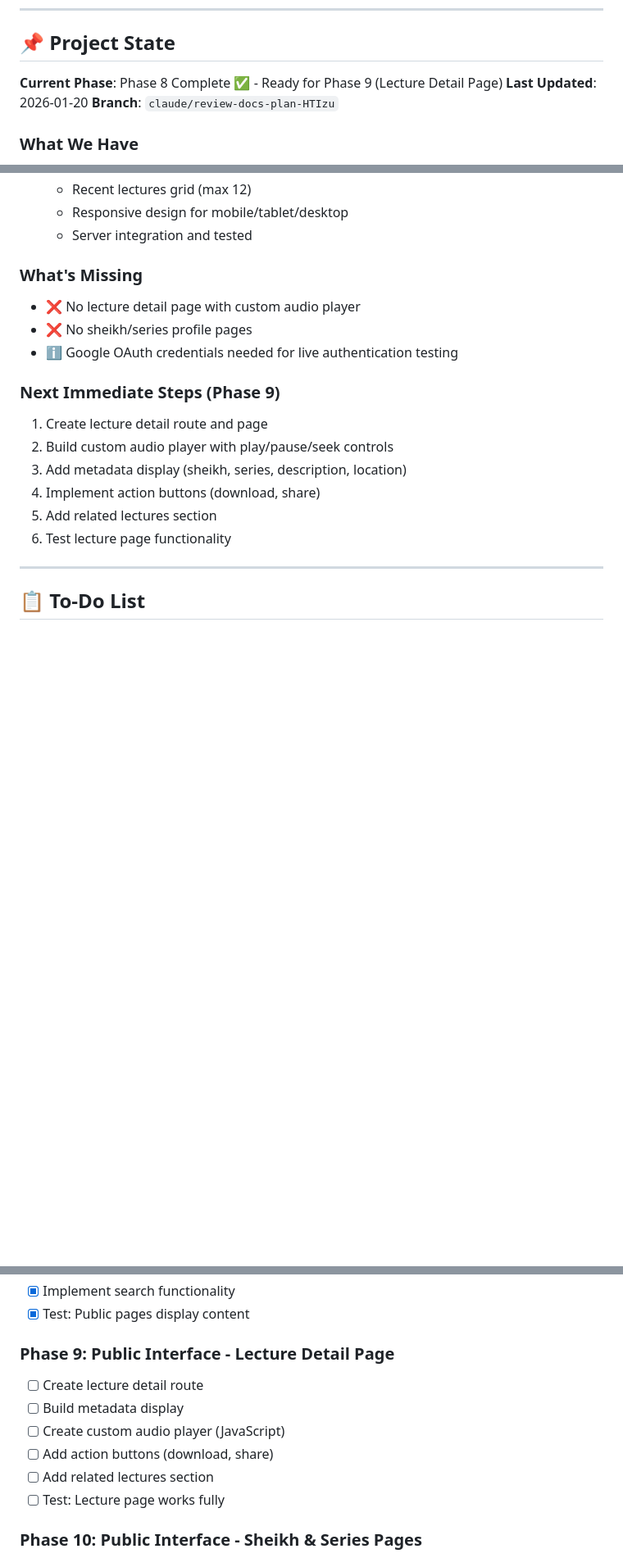
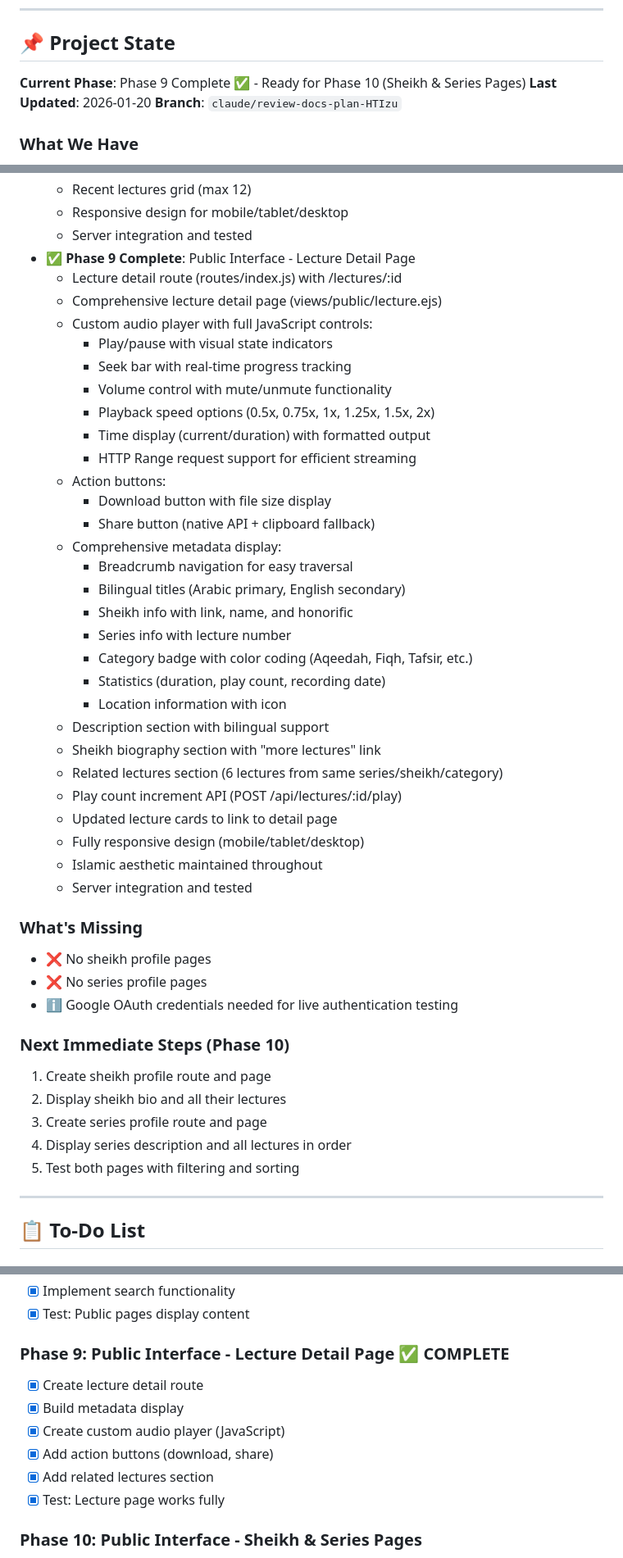
Before and after one commit to Mohamed-AH/wurud, a Markdown page: claude.md, 3 parts joined by grey strips. Shown at 82% size. Drawn GitHub-style; blank space fills up the shorter version.

Commit message:
Update CLAUDE.md: Mark Phase 9 as complete

```diff
--- a/claude.md
+++ b/claude.md
@@ -12,7 +12,7 @@ A web platform for hosting and streaming ~160 Arabic Islamic lecture audio files
 
 ## 📌 Project State
 
-**Current Phase**: Phase 8 Complete ✅ - Ready for Phase 9 (Lecture Detail Page)
+**Current Phase**: Phase 9 Complete ✅ - Ready for Phase 10 (Sheikh & Series Pages)
 **Last Updated**: 2026-01-20
 **Branch**: `claude/review-docs-plan-HTIzu`
 
@@ -111,19 +111,47 @@ A web platform for hosting and streaming ~160 Arabic Islamic lecture audio files
   - Recent lectures grid (max 12)
   - Responsive design for mobile/tablet/desktop
   - Server integration and tested
+- ✅ **Phase 9 Complete**: Public Interface - Lecture Detail Page
+  - Lecture detail route (routes/index.js) with /lectures/:id
+  - Comprehensive lecture detail page (views/public/lecture.ejs)
+  - Custom audio player with full JavaScript controls:
+    * Play/pause with visual state indicators
+    * Seek bar with real-time progress tracking
+    * Volume control with mute/unmute functionality
+    * Playback speed options (0.5x, 0.75x, 1x, 1.25x, 1.5x, 2x)
+    * Time display (current/duration) with formatted output
+    * HTTP Range request support for efficient streaming
+  - Action buttons:
+    * Download button with file size display
+    * Share button (native API + clipboard fallback)
+  - Comprehensive metadata display:
+    * Breadcrumb navigation for easy traversal
+    * Bilingual titles (Arabic primary, English secondary)
+    * Sheikh info with link, name, and honorific
+    * Series info with lecture number
+    * Category badge with color coding (Aqeedah, Fiqh, Tafsir, etc.)
+    * Statistics (duration, play count, recording date)
+    * Location information with icon
+  - Description section with bilingual support
+  - Sheikh biography section with "more lectures" link
+  - Related lectures section (6 lectures from same series/sheikh/category)
+  - Play count increment API (POST /api/lectures/:id/play)
+  - Updated lecture cards to link to detail page
+  - Fully responsive design (mobile/tablet/desktop)
+  - Islamic aesthetic maintained throughout
+  - Server integration and tested
 
 ### What's Missing
-- ❌ No lecture detail page with custom audio player
-- ❌ No sheikh/series profile pages
+- ❌ No sheikh profile pages
+- ❌ No series profile pages
 - ℹ️ Google OAuth credentials needed for live authentication testing
 
-### Next Immediate Steps (Phase 9)
-1. Create lecture detail route and page
-2. Build custom audio player with play/pause/seek controls
-3. Add metadata display (sheikh, series, description, location)
-4. Implement action buttons (download, share)
-5. Add related lectures section
-6. Test lecture page functionality
+### Next Immediate Steps (Phase 10)
+1. Create sheikh profile route and page
+2. Display sheikh bio and all their lectures
+3. Create series profile route and page
+4. Display series description and all lectures in order
+5. Test both pages with filtering and sorting
 
 ---
 
@@ -187,13 +215,13 @@ A web platform for hosting and streaming ~160 Arabic Islamic lecture audio files
 - [x] Implement search functionality
 - [x] Test: Public pages display content
 
-### Phase 9: Public Interface - Lecture Detail Page
-- [ ] Create lecture detail route
-- [ ] Build metadata display
-- [ ] Create custom audio player (JavaScript)
-- [ ] Add action buttons (download, share)
-- [ ] Add related lectures section
-- [ ] Test: Lecture page works fully
+### Phase 9: Public Interface - Lecture Detail Page ✅ COMPLETE
+- [x] Create lecture detail route
+- [x] Build metadata display
+- [x] Create custom audio player (JavaScript)
+- [x] Add action buttons (download, share)
+- [x] Add related lectures section
+- [x] Test: Lecture page works fully
 
 ### Phase 10: Public Interface - Sheikh & Series Pages
 - [ ] Create sheikh profile page
```
